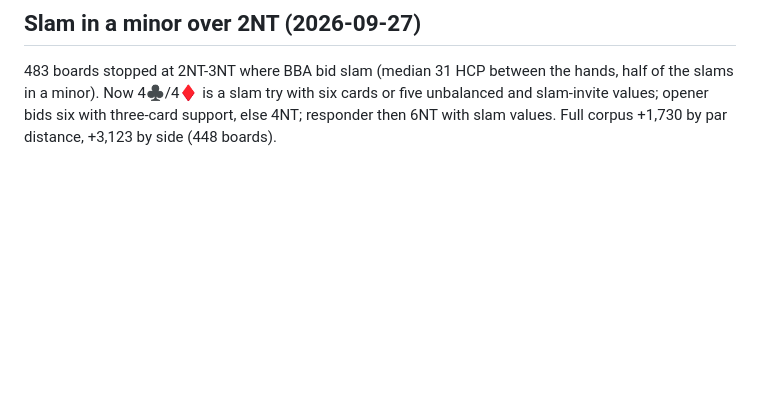
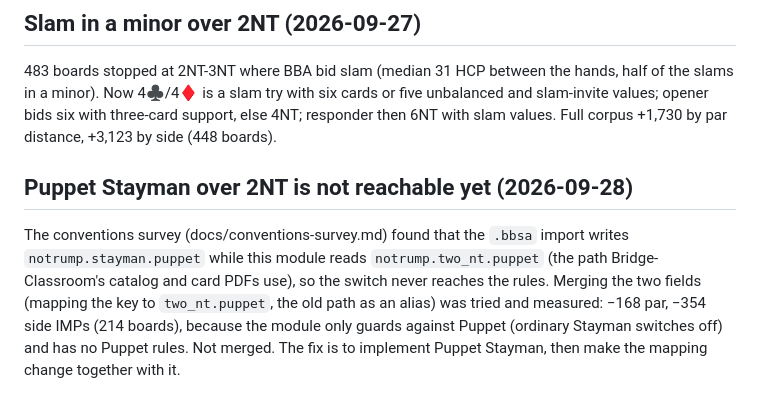
Before and after one commit to bridge-craftwork/rusty-bidding-bot, a Markdown page: conventions/notrump/two-nt-responses.notes.md, the part around the change. GitHub-like rendering; blank space fills up the shorter version.

Commit message:
two-nt-responses notes: Puppet Stayman unreachable; merging the fields waits for the rules
Co-Authored-By: Claude Opus 5.5 <noreply@anthropic.com>

```diff
--- a/conventions/notrump/two-nt-responses.notes.md
+++ b/conventions/notrump/two-nt-responses.notes.md
@@ -146,3 +146,15 @@ the hands, half of the slams in a minor). Now 4♣/4♦ is a slam try with
 six cards or five unbalanced and slam-invite values; opener bids six
 with three-card support, else 4NT; responder then 6NT with slam values.
 Full corpus +1,730 by par distance, +3,123 by side (448 boards).
+
+## Puppet Stayman over 2NT is not reachable yet (2026-09-28)
+
+The conventions survey (docs/conventions-survey.md) found that the
+`.bbsa` import writes `notrump.stayman.puppet` while this module reads
+`notrump.two_nt.puppet` (the path Bridge-Classroom's catalog and card
+PDFs use), so the switch never reaches the rules. Merging the two
+fields (mapping the key to `two_nt.puppet`, the old path as an alias)
+was tried and measured: −168 par, −354 side IMPs (214 boards), because
+the module only guards against Puppet (ordinary Stayman switches off)
+and has no Puppet rules. Not merged. The fix is to implement Puppet
+Stayman, then make the mapping change together with it.
```
